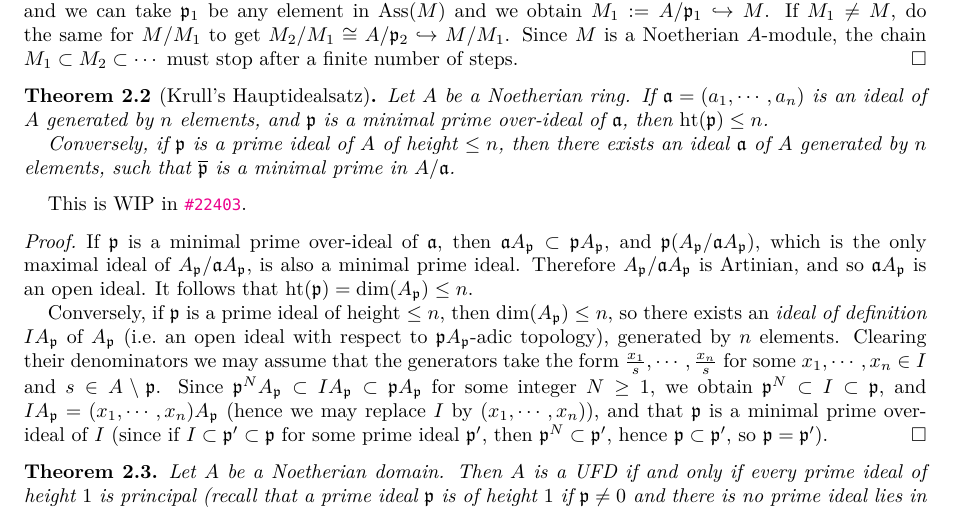
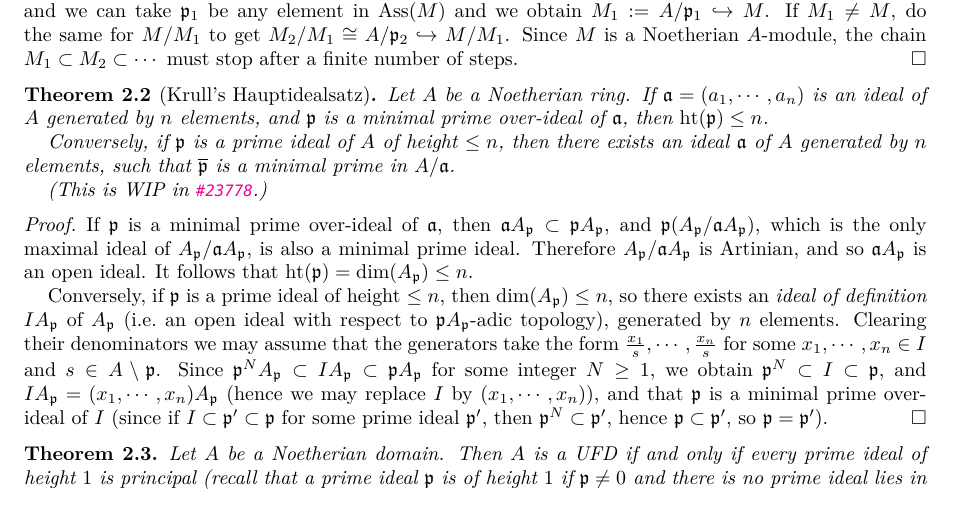
Before and after one commit to acmepjz/lean-iwasawa, a LaTeX paper (blueprint/src/print.tex, which reads blueprint/src/content.tex): part of page 2 of 12, cut so that both start at the same text. Compiled offline with XeLaTeX; a missing font is replaced by an installed copy or a similar font.

Commit message:
fix latex

```diff
--- a/blueprint/src/content.tex
+++ b/blueprint/src/content.tex
@@ -82,9 +82,9 @@ and $\fp$ is a minimal prime over-ideal of $\fa$, then $\height(\fp)\leq n$.
 Conversely, if $\fp$ is a prime ideal of $A$ of height $\leq n$,
 then there exists an ideal $\fa$ of $A$ generated by $n$ elements, such that
 $\overline\fp$ is a minimal prime in $A/\fa$.
+
+(This is WIP in \PR{23778}.)
 \end{thm}
-
-This is WIP in \PR{22403}.
 
 \begin{proof}
 If $\fp$ is a minimal prime over-ideal of $\fa$, then $\fa A_\fp\subset\fp A_\fp$,
```
